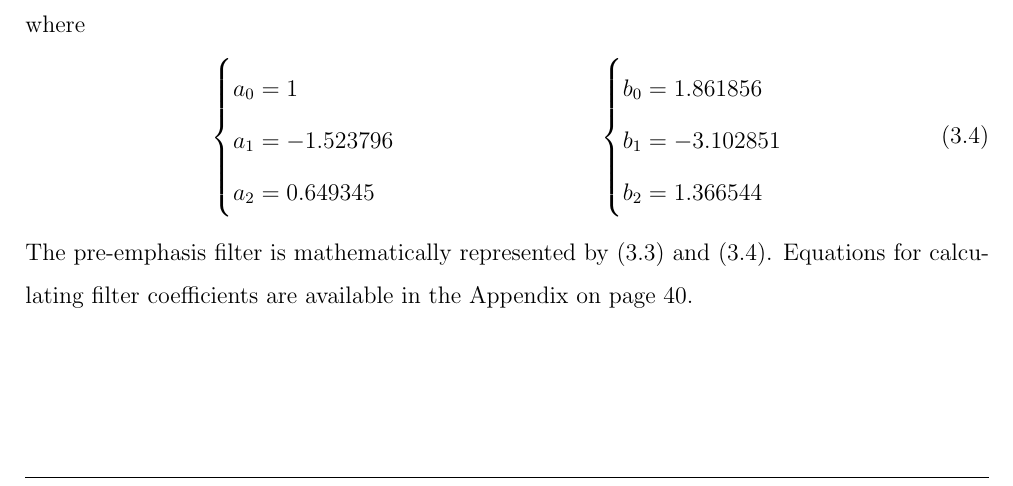
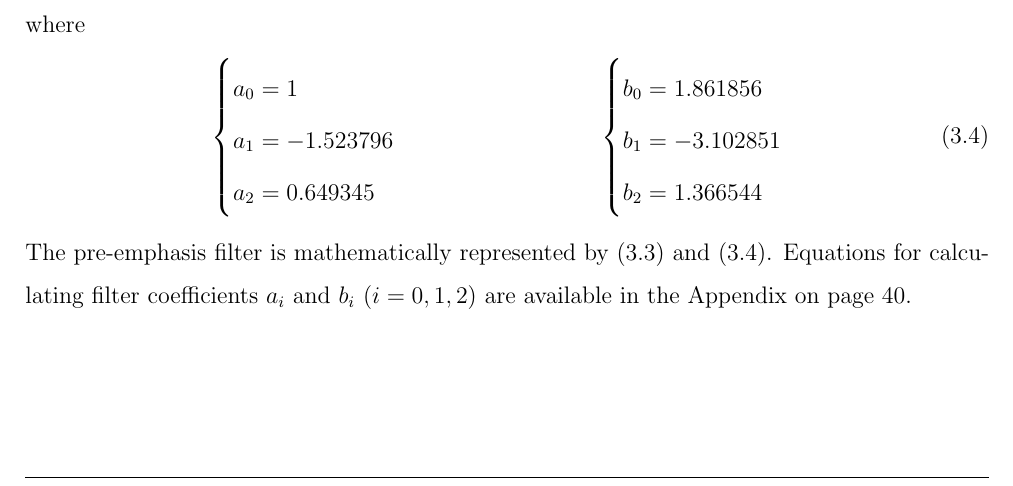
Before and after one commit to leeang/Signal-Processing-Toolbox, a LaTeX thesis (final report/report.tex, which reads final report/chapter/feature-extraction-2.tex): part of page 10 of 52, cut so that both start at the same text. Compiled offline with pdfLaTeX.

Commit message:
update feature extraction

```diff
--- a/final report/chapter/feature-extraction-2.tex
+++ b/final report/chapter/feature-extraction-2.tex
@@ -63,7 +63,7 @@ b_2 = 1.366544
 \end{cases}
 \end{align}
 
-The pre-emphasis filter is mathematically represented by (\ref{shelving-filter}) and (\ref{shleving-coef}). Equations for calculating filter coefficients are available in the Appendix on page \pageref{shelving-appendix}.
+The pre-emphasis filter is mathematically represented by (\ref{shelving-filter}) and (\ref{shleving-coef}). Equations for calculating filter coefficients $a_i$ and $b_i$ ($i = 0, 1, 2$) are available in the Appendix on page \pageref{shelving-appendix}.
 
 %--------------------------------------------
 %--------------------------------------------
```
